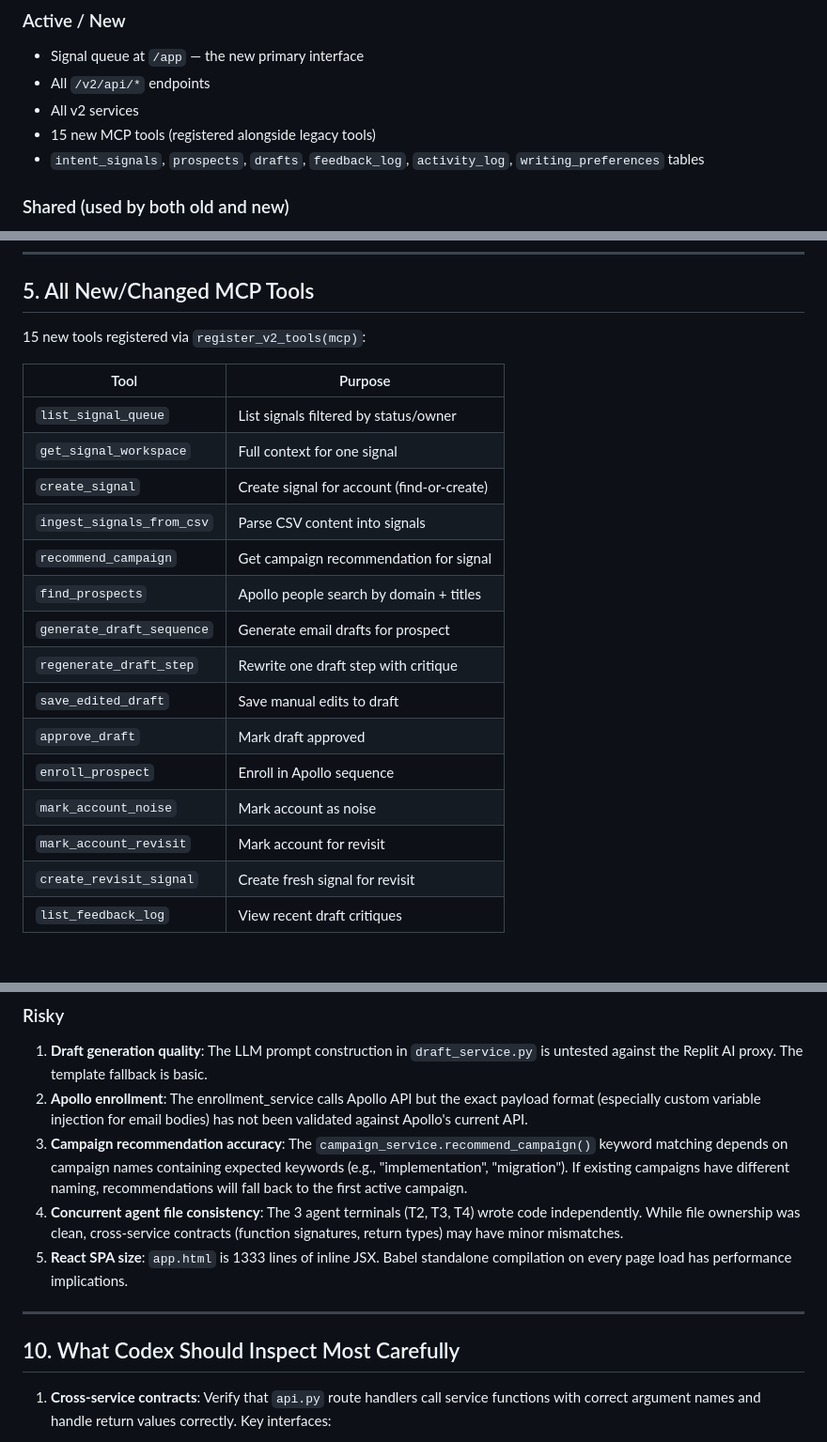
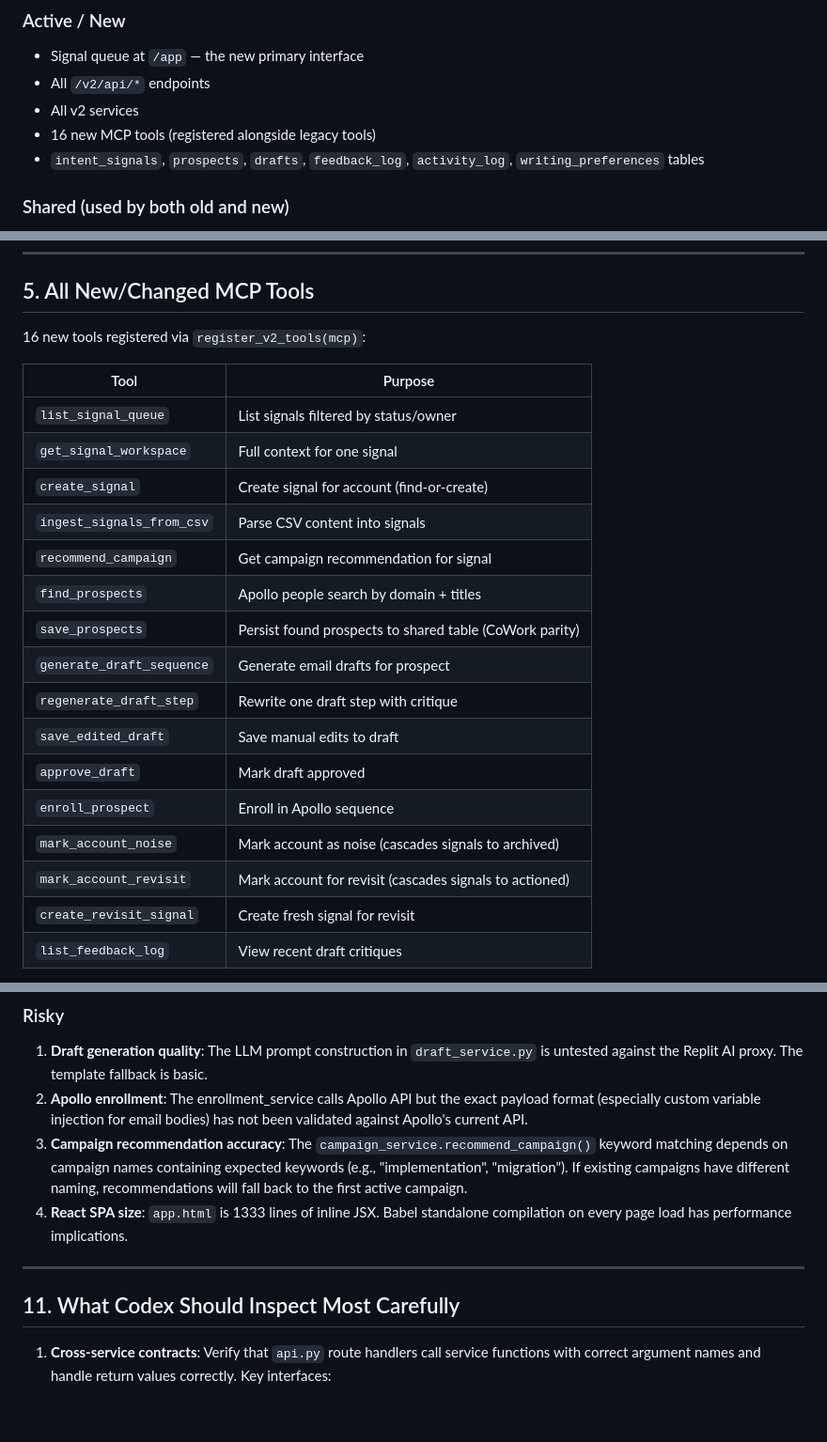
Before and after one commit to emurray32/GItHub-Dossier, a Markdown page: docs/INTENT_SIGNAL_V2_AUDIT_HANDOFF.md, 3 parts joined by grey strips. Shown at 94% size. GitHub-like rendering; blank space fills up the shorter version.

```diff
--- a/docs/INTENT_SIGNAL_V2_AUDIT_HANDOFF.md
+++ b/docs/INTENT_SIGNAL_V2_AUDIT_HANDOFF.md
@@ -93,7 +93,7 @@ v2/
 - Signal queue at `/app` — the new primary interface
 - All `/v2/api/*` endpoints
 - All v2 services
-- 15 new MCP tools (registered alongside legacy tools)
+- 16 new MCP tools (registered alongside legacy tools)
 - `intent_signals`, `prospects`, `drafts`, `feedback_log`, `activity_log`, `writing_preferences` tables
 
 ### Shared (used by both old and new)
@@ -162,7 +162,7 @@ v2/
 
 ## 5. All New/Changed MCP Tools
 
-15 new tools registered via `register_v2_tools(mcp)`:
+16 new tools registered via `register_v2_tools(mcp)`:
 
 | Tool | Purpose |
 |------|---------|
@@ -172,13 +172,14 @@ v2/
 | `ingest_signals_from_csv` | Parse CSV content into signals |
 | `recommend_campaign` | Get campaign recommendation for signal |
 | `find_prospects` | Apollo people search by domain + titles |
+| `save_prospects` | Persist found prospects to shared table (CoWork parity) |
 | `generate_draft_sequence` | Generate email drafts for prospect |
 | `regenerate_draft_step` | Rewrite one draft step with critique |
 | `save_edited_draft` | Save manual edits to draft |
 | `approve_draft` | Mark draft approved |
 | `enroll_prospect` | Enroll in Apollo sequence |
-| `mark_account_noise` | Mark account as noise |
-| `mark_account_revisit` | Mark account for revisit |
+| `mark_account_noise` | Mark account as noise (cascades signals to archived) |
+| `mark_account_revisit` | Mark account for revisit (cascades signals to actioned) |
 | `create_revisit_signal` | Create fresh signal for revisit |
 | `list_feedback_log` | View recent draft critiques |
 
@@ -330,12 +354,11 @@ campaigns: campaign_type TEXT DEFAULT 'signal_based', writing_guidelines TEXT
 1. **Draft generation quality**: The LLM prompt construction in `draft_service.py` is untested against the Replit AI proxy. The template fallback is basic.
 2. **Apollo enrollment**: The enrollment_service calls Apollo API but the exact payload format (especially custom variable injection for email bodies) has not been validated against Apollo's current API.
 3. **Campaign recommendation accuracy**: The `campaign_service.recommend_campaign()` keyword matching depends on campaign names containing expected keywords (e.g., "implementation", "migration"). If existing campaigns have different naming, recommendations will fall back to the first active campaign.
-4. **Concurrent agent file consistency**: The 3 agent terminals (T2, T3, T4) wrote code independently. While file ownership was clean, cross-service contracts (function signatures, return types) may have minor mismatches.
-5. **React SPA size**: `app.html` is 1333 lines of inline JSX. Babel standalone compilation on every page load has performance implications.
+4. **React SPA size**: `app.html` is 1333 lines of inline JSX. Babel standalone compilation on every page load has performance implications.
 
 ---
 
-## 10. What Codex Should Inspect Most Carefully
+## 11. What Codex Should Inspect Most Carefully
 
 1. **Cross-service contracts**: Verify that `api.py` route handlers call service functions with correct argument names and handle return values correctly. Key interfaces:
    - `api.py` → `signal_service.get_signal_workspace()` return shape
```
Also changed, not shown: other parts of docs/INTENT_SIGNAL_V2_AUDIT_HANDOFF.md (+27 -4 lines).
